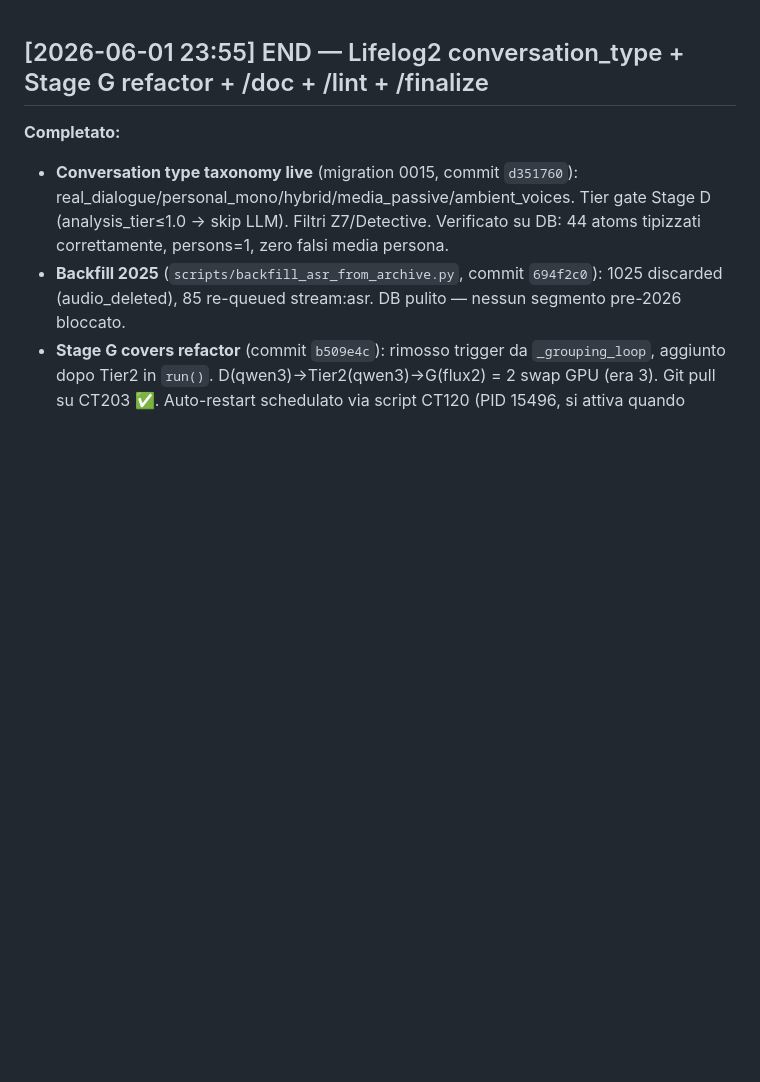
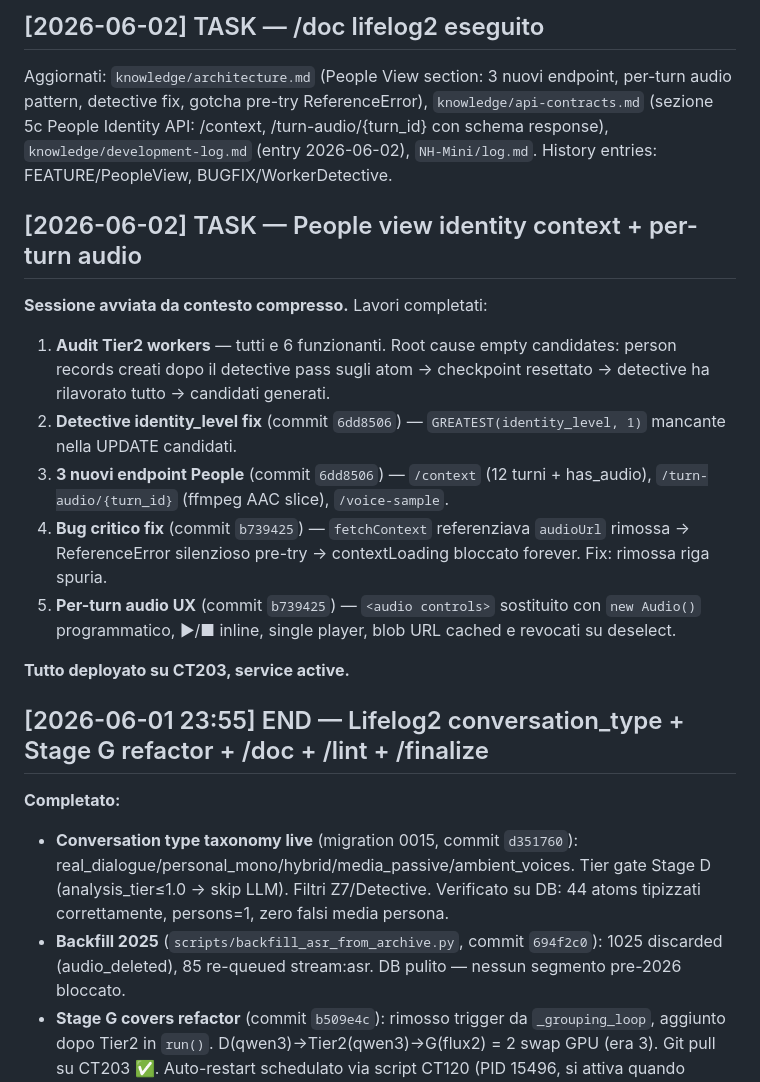
Before and after one commit to S3ph1r/nh-mini, a Markdown page: state/session-journal.md, the part around the change. Rendered like a GitHub page; blank space fills up the shorter version.

Commit message:
wiki: /doc lifelog2 — People view identity context + per-turn audio
Co-Authored-By: Claude Sonnet 4.6 <noreply@anthropic.com>

```diff
--- a/state/session-journal.md
+++ b/state/session-journal.md
@@ -1,3 +1,19 @@
+## [2026-06-02] TASK — /doc lifelog2 eseguito
+
+Aggiornati: `knowledge/architecture.md` (People View section: 3 nuovi endpoint, per-turn audio pattern, detective fix, gotcha pre-try ReferenceError), `knowledge/api-contracts.md` (sezione 5c People Identity API: /context, /turn-audio/{turn_id} con schema response), `knowledge/development-log.md` (entry 2026-06-02), `NH-Mini/log.md`. History entries: FEATURE/PeopleView, BUGFIX/WorkerDetective.
+
+## [2026-06-02] TASK — People view identity context + per-turn audio
+
+**Sessione avviata da contesto compresso.** Lavori completati:
+
+1. **Audit Tier2 workers** — tutti e 6 funzionanti. Root cause empty candidates: person records creati dopo il detective pass sugli atom → checkpoint resettato → detective ha rilavorato tutto → candidati generati.
+2. **Detective identity_level fix** (commit `6dd8506`) — `GREATEST(identity_level, 1)` mancante nella UPDATE candidati.
+3. **3 nuovi endpoint People** (commit `6dd8506`) — `/context` (12 turni + has_audio), `/turn-audio/{turn_id}` (ffmpeg AAC slice), `/voice-sample`.
+4. **Bug critico fix** (commit `b739425`) — `fetchContext` referenziava `audioUrl` rimossa → ReferenceError silenzioso pre-try → contextLoading bloccato forever. Fix: rimossa riga spuria.
+5. **Per-turn audio UX** (commit `b739425`) — `<audio controls>` sostituito con `new Audio()` programmatico, ▶/■ inline, single player, blob URL cached e revocati su deselect.
+
+**Tutto deployato su CT203, service active.**
+
 ## [2026-06-01 23:55] END — Lifelog2 conversation_type + Stage G refactor + /doc + /lint + /finalize
 
 **Completato:**
```
Also changed, not shown: NH-Mini/log.md (+7 -0 lines).
